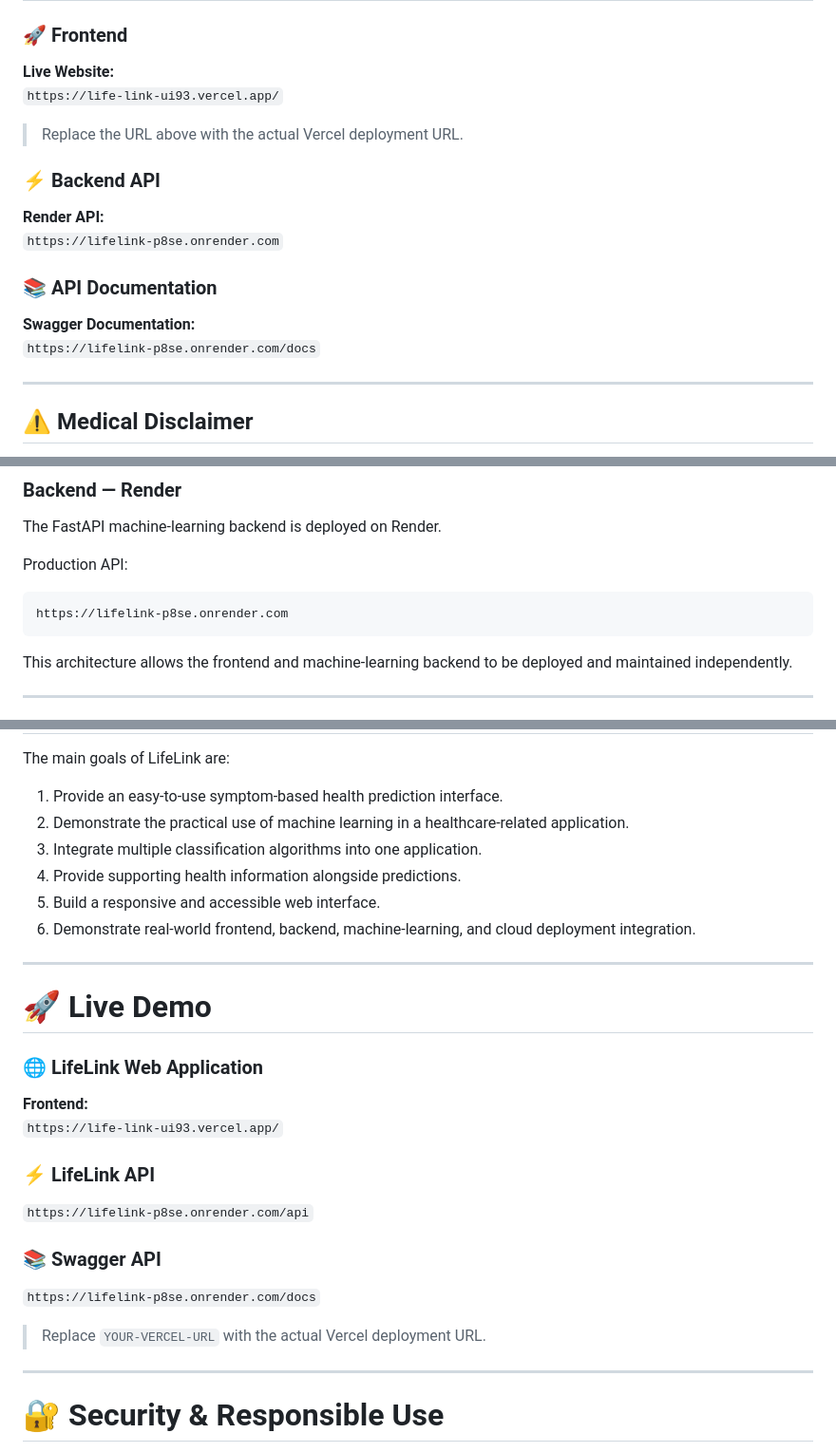
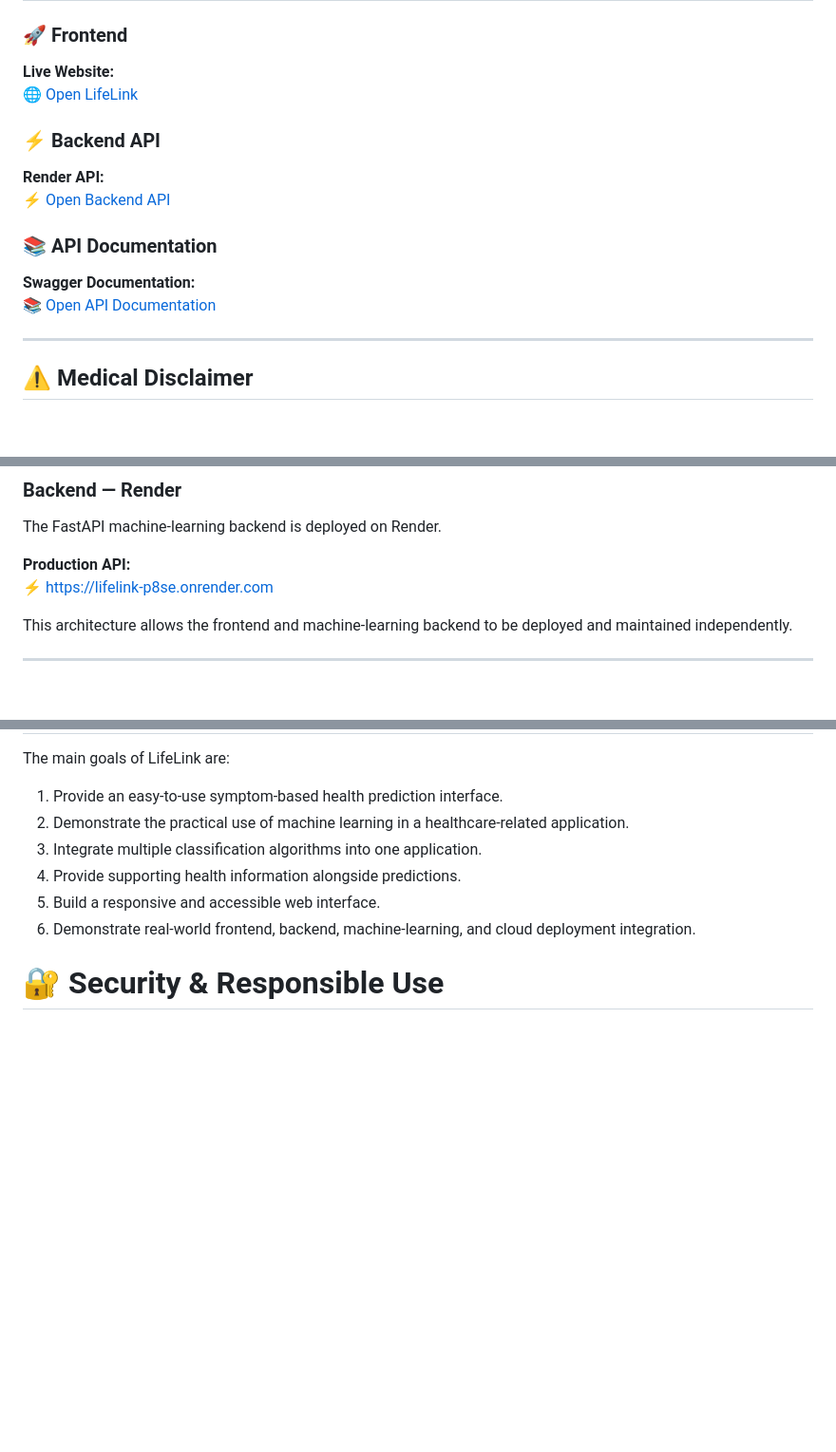
Before and after one commit to Ashab-Uddin/LifeLink, a Markdown page: README.md, 3 parts joined by grey strips. Shown at 95% size. GitHub-like rendering; blank space fills up the shorter version.

Commit message:
fix the live link clickable problem

````diff
--- a/README.md
+++ b/README.md
@@ -10,17 +10,16 @@ The project combines a responsive frontend with a FastAPI-based machine-learning
 
 ### 🚀 Frontend
 **Live Website:**
-`https://life-link-ui93.vercel.app/`
-
-> Replace the URL above with the actual Vercel deployment URL.
+[🌐 Open LifeLink](https://life-link-ui93.vercel.app/)
 
 ### ⚡ Backend API
 **Render API:**
-`https://lifelink-p8se.onrender.com`
+[⚡ Open Backend API](https://lifelink-p8se.onrender.com)
 
 ### 📚 API Documentation
 **Swagger Documentation:**
-`https://lifelink-p8se.onrender.com/docs`
+[📚 Open API Documentation](https://lifelink-p8se.onrender.com/docs)
+
 
 ---
 
@@ -391,11 +387,8 @@ Render Backend
 
 The FastAPI machine-learning backend is deployed on Render.
 
-Production API:
-
-```text
-https://lifelink-p8se.onrender.com
-```
+**Production API:**
+[⚡ https://lifelink-p8se.onrender.com](https://lifelink-p8se.onrender.com)
 
 This architecture allows the frontend and machine-learning backend to be deployed and maintained independently.
 
@@ -473,27 +466,6 @@ The main goals of LifeLink are:
 5. Build a responsive and accessible web interface.
 6. Demonstrate real-world frontend, backend, machine-learning, and cloud deployment integration.
 
----
-
-# 🚀 Live Demo
-
-### 🌐 LifeLink Web Application
-
-**Frontend:**
-`https://life-link-ui93.vercel.app/`
-
-### ⚡ LifeLink API
-
-`https://lifelink-p8se.onrender.com/api`
-
-### 📚 Swagger API
-
-`https://lifelink-p8se.onrender.com/docs`
-
-> Replace `YOUR-VERCEL-URL` with the actual Vercel deployment URL.
-
----
-
 # 🔐 Security & Responsible Use
 
 - LifeLink is not a replacement for professional medical advice.
````
Also changed, not shown: other parts of README.md (+3 -6 lines).
